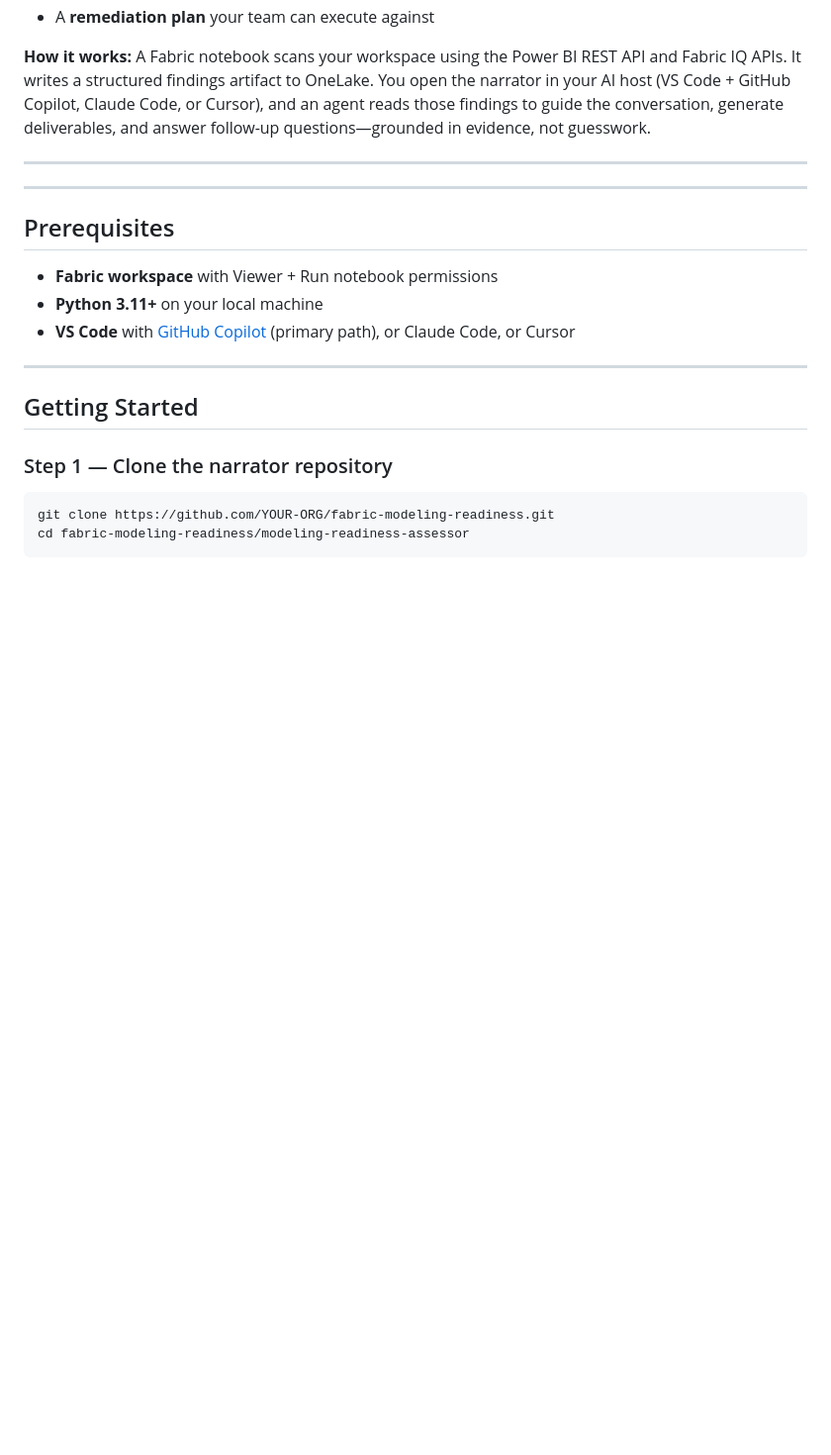
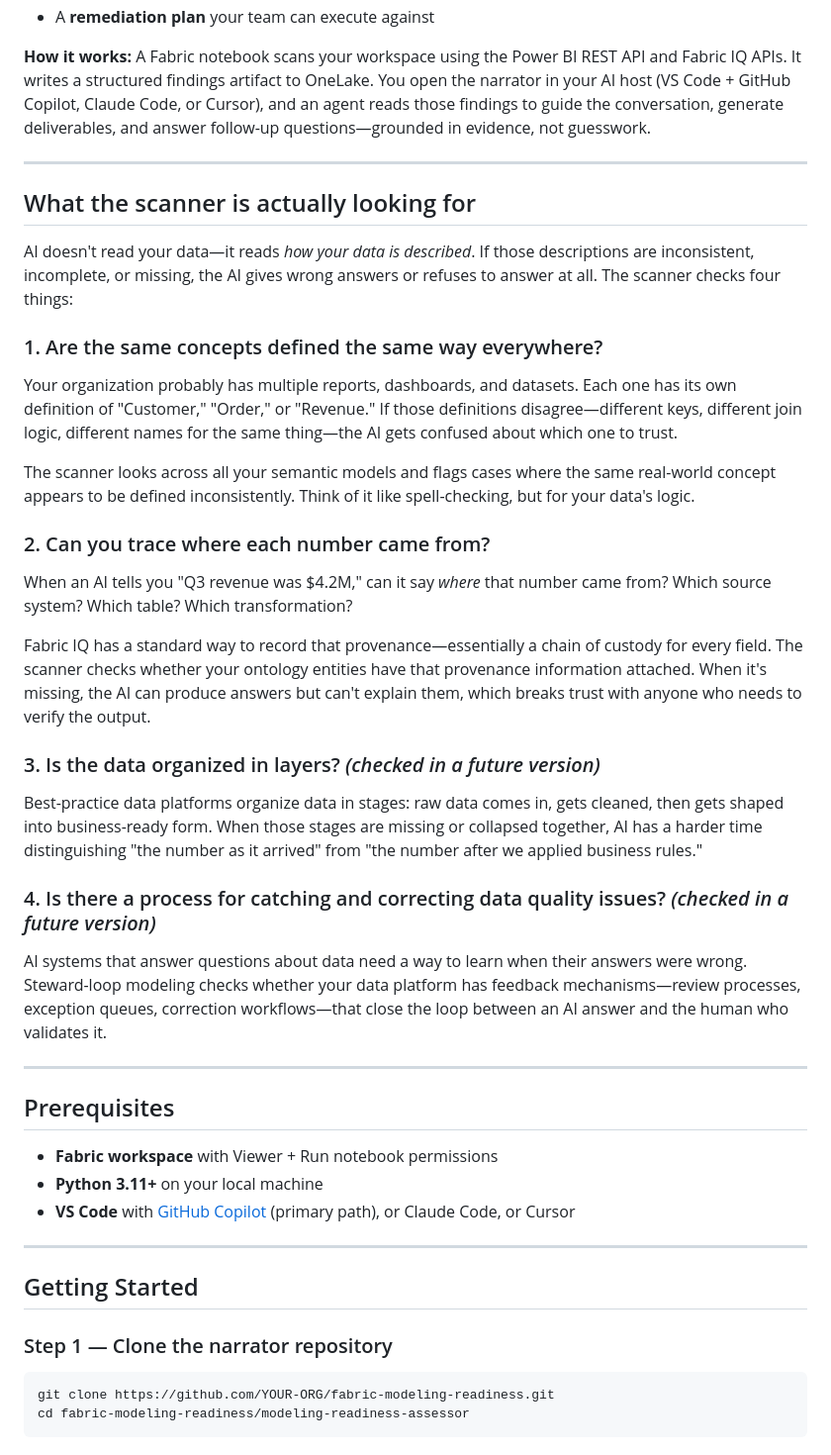
Before and after one commit to juichiache/fabric-modeling-readiness-assessor, a Markdown page: README.md, the part around the change. Shown at 99% size. Rendered like a GitHub page; blank space fills up the shorter version.

Commit message:
docs: plain-language explanation of the four scans for non-technical readers
Co-authored-by: Copilot <223556219+Copilot@users.noreply.github.com>

```diff
--- a/README.md
+++ b/README.md
@@ -10,6 +10,30 @@
 **How it works:** A Fabric notebook scans your workspace using the Power BI REST API and Fabric IQ APIs. It writes a structured findings artifact to OneLake. You open the narrator in your AI host (VS Code + GitHub Copilot, Claude Code, or Cursor), and an agent reads those findings to guide the conversation, generate deliverables, and answer follow-up questions—grounded in evidence, not guesswork.
 
 ---
+
+## What the scanner is actually looking for
+
+AI doesn't read your data—it reads *how your data is described*. If those descriptions are inconsistent, incomplete, or missing, the AI gives wrong answers or refuses to answer at all. The scanner checks four things:
+
+### 1. Are the same concepts defined the same way everywhere?
+
+Your organization probably has multiple reports, dashboards, and datasets. Each one has its own definition of "Customer," "Order," or "Revenue." If those definitions disagree—different keys, different join logic, different names for the same thing—the AI gets confused about which one to trust.
+
+The scanner looks across all your semantic models and flags cases where the same real-world concept appears to be defined inconsistently. Think of it like spell-checking, but for your data's logic.
+
+### 2. Can you trace where each number came from?
+
+When an AI tells you "Q3 revenue was $4.2M," can it say *where* that number came from? Which source system? Which table? Which transformation?
+
+Fabric IQ has a standard way to record that provenance—essentially a chain of custody for every field. The scanner checks whether your ontology entities have that provenance information attached. When it's missing, the AI can produce answers but can't explain them, which breaks trust with anyone who needs to verify the output.
+
+### 3. Is the data organized in layers? *(checked in a future version)*
+
+Best-practice data platforms organize data in stages: raw data comes in, gets cleaned, then gets shaped into business-ready form. When those stages are missing or collapsed together, AI has a harder time distinguishing "the number as it arrived" from "the number after we applied business rules."
+
+### 4. Is there a process for catching and correcting data quality issues? *(checked in a future version)*
+
+AI systems that answer questions about data need a way to learn when their answers were wrong. Steward-loop modeling checks whether your data platform has feedback mechanisms—review processes, exception queues, correction workflows—that close the loop between an AI answer and the human who validates it.
 
 ---
 
```
